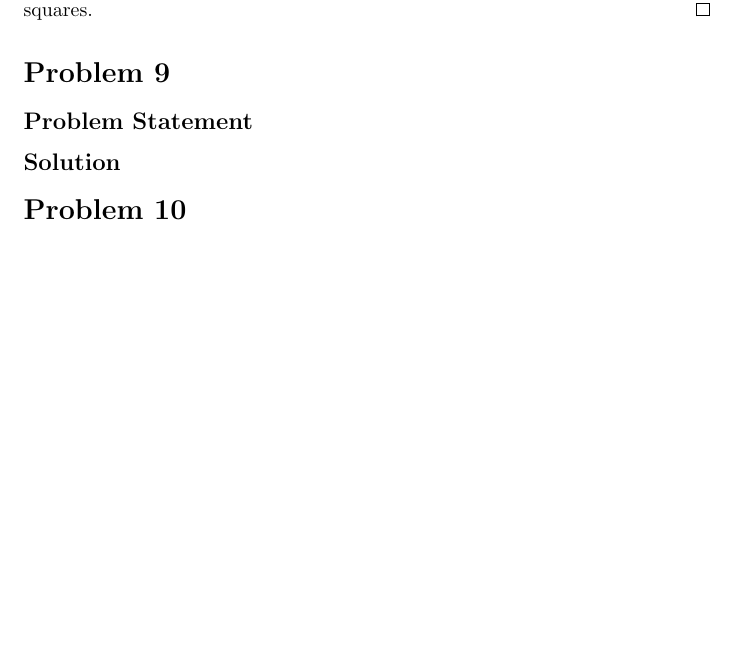
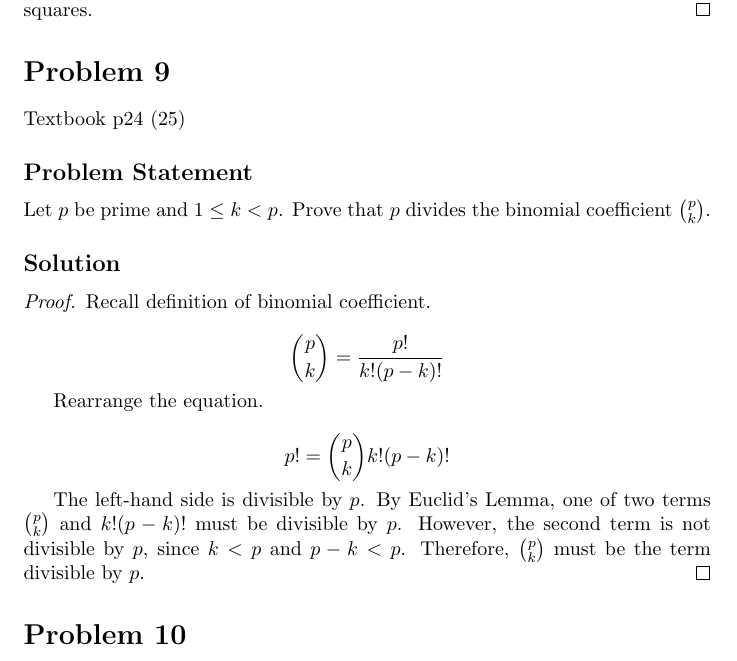
Before and after one commit to bkjn2040/itma-w1, a LaTeX document (main.tex): part of page 7 of 7, cut so that both start at the same text, the shorter picture padded with empty space. Compiled offline with pdfLaTeX.

Commit message:
Week 1 Problem 9

```diff
--- a/main.tex
+++ b/main.tex
@@ -278,8 +278,29 @@ If $c^2 = ab$ and $(a, b) = 1$, where $a, b, c$ are positive integers, prove tha
 
 \section*{Problem 9}
 
+Textbook p24 (25)
+
 \subsection*{Problem Statement}
+
+Let $p$ be prime and $1 \leq k < p$. Prove that $p$ divides the binomial coefficient $\binom{p}{k}$.
+
 \subsection*{Solution}
+
+\begin{proof}
+	Recall definition of binomial coefficient.
+
+	$$
+		\binom{p}{k} = \frac{p!}{k!(p - k)!}
+	$$
+
+	Rearrange the equation.
+
+	$$
+		p! = \binom{p}{k} k! (p - k)!
+	$$
+
+	The left-hand side is divisible by $p$. By Euclid's Lemma, one of two terms $\binom{p}{k}$ and $k! (p - k)!$ must be divisible by $p$. However, the second term is not divisible by $p$, since $k < p$ and $p - k < p$. Therefore, $\binom{p}{k}$ must be the term divisible by $p$.
+\end{proof}
 
 \section*{Problem 10}
 
```
Also changed, not shown: main.pdf, 3 other files.
